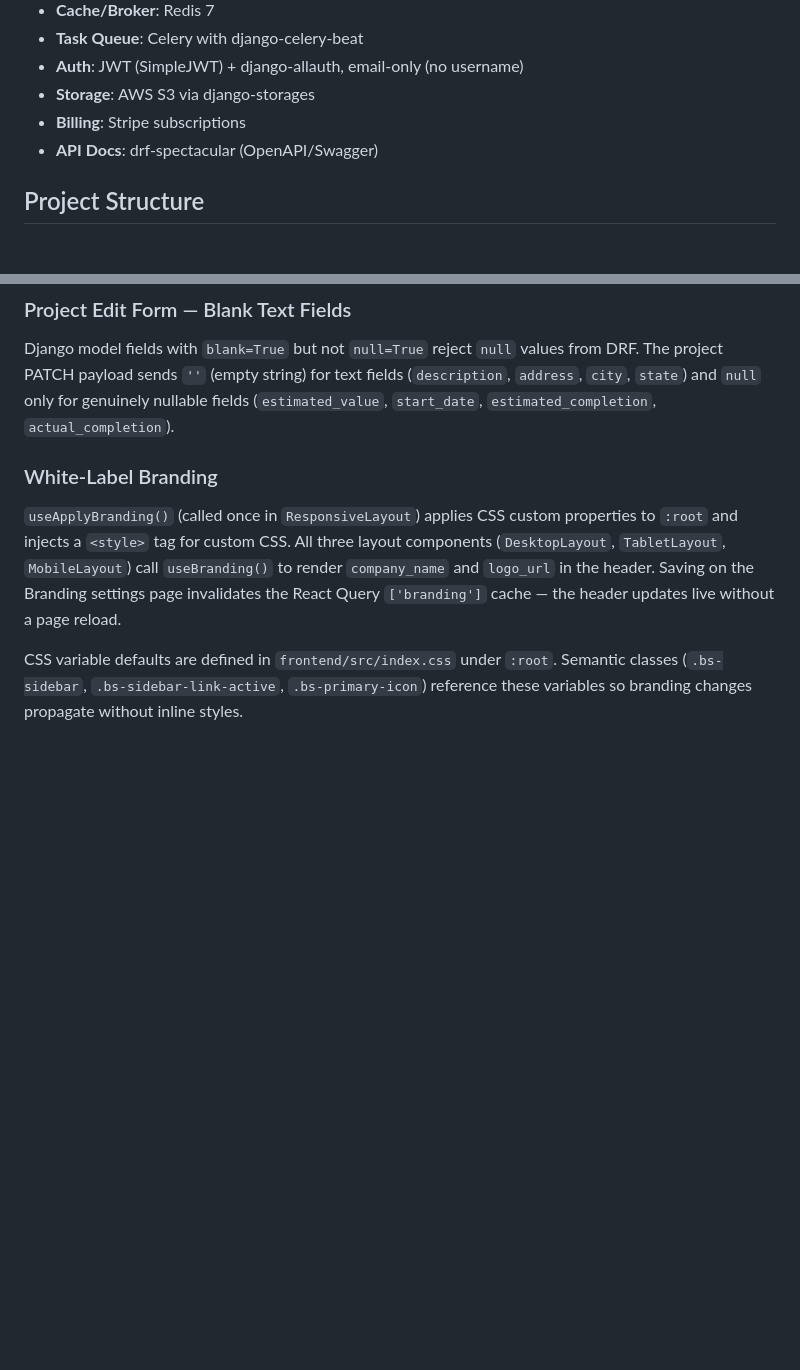
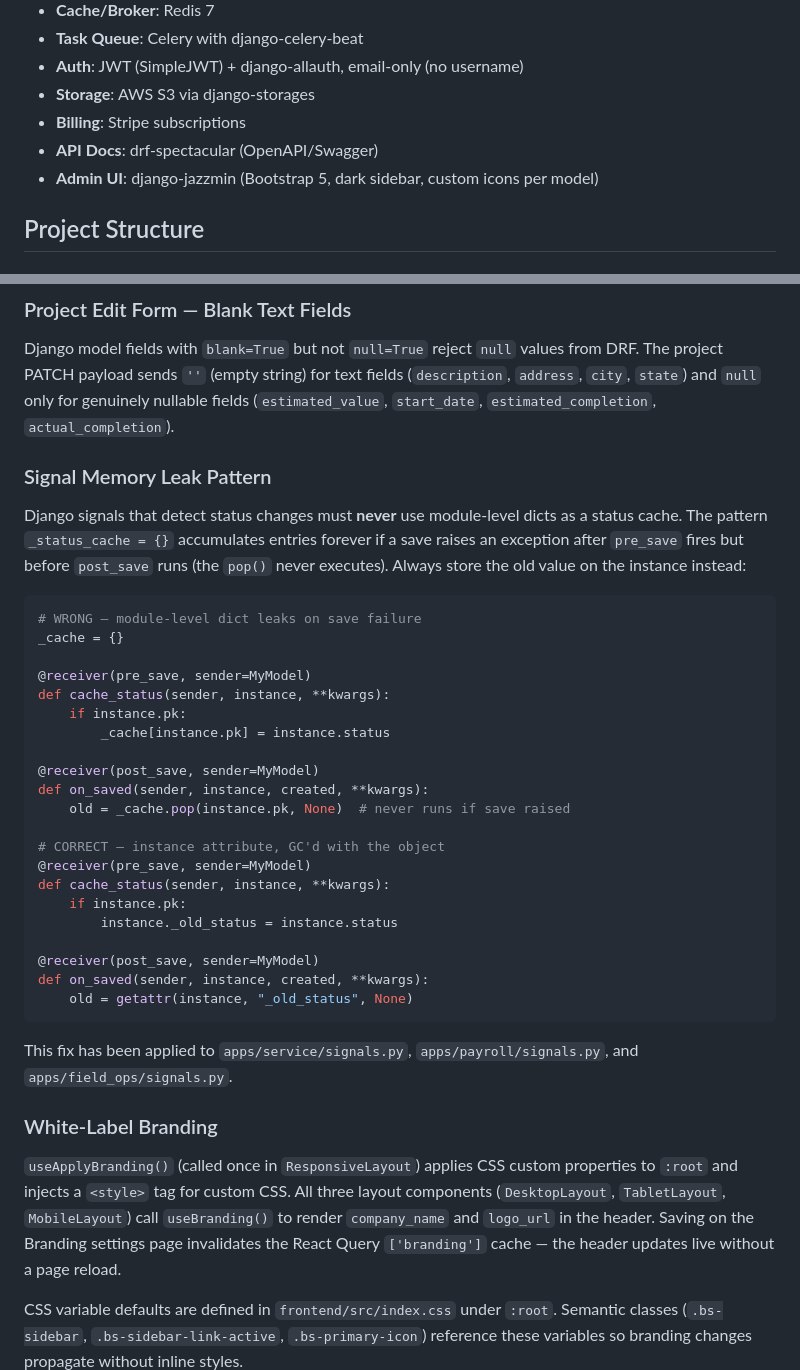
Before and after one commit to ETXSVC/buildersstream, a Markdown page: README.md, 2 parts joined by grey strips. Rendered like a GitHub page; blank space fills up the shorter version.

Commit message:
docs: update README and CLAUDE.md with admin UI and signal leak notes
- README: add django-jazzmin to architecture stack; add Known Issues
  section documenting the signal memory leak pattern with before/after
  code examples showing the correct instance-attribute approach
- CLAUDE.md: add jazzmin admin note (placement in INSTALLED_APPS,
  rebuild command); add signal memory leak pitfall entry

Co-Authored-By: Claude Sonnet 4.6 <noreply@anthropic.com>

````diff
--- a/README.md
+++ b/README.md
@@ -41,6 +41,7 @@ Construction management SaaS platform built with Django 5.x, Django REST Framewo
 - **Storage**: AWS S3 via django-storages
 - **Billing**: Stripe subscriptions
 - **API Docs**: drf-spectacular (OpenAPI/Swagger)
+- **Admin UI**: django-jazzmin (Bootstrap 5, dark sidebar, custom icons per model)
 
 ## Project Structure
 
@@ -501,6 +502,36 @@ If login hangs or causes a redirect loop after a service worker update:
 ### Project Edit Form — Blank Text Fields
 Django model fields with `blank=True` but not `null=True` reject `null` values from DRF. The project PATCH payload sends `''` (empty string) for text fields (`description`, `address`, `city`, `state`) and `null` only for genuinely nullable fields (`estimated_value`, `start_date`, `estimated_completion`, `actual_completion`).
 
+### Signal Memory Leak Pattern
+
+Django signals that detect status changes must **never** use module-level dicts as a status cache. The pattern `_status_cache = {}` accumulates entries forever if a save raises an exception after `pre_save` fires but before `post_save` runs (the `pop()` never executes). Always store the old value on the instance instead:
+
+```python
+# WRONG — module-level dict leaks on save failure
+_cache = {}
+
+@receiver(pre_save, sender=MyModel)
+def cache_status(sender, instance, **kwargs):
+    if instance.pk:
+        _cache[instance.pk] = instance.status
+
+@receiver(post_save, sender=MyModel)
+def on_saved(sender, instance, created, **kwargs):
+    old = _cache.pop(instance.pk, None)  # never runs if save raised
+
+# CORRECT — instance attribute, GC'd with the object
+@receiver(pre_save, sender=MyModel)
+def cache_status(sender, instance, **kwargs):
+    if instance.pk:
+        instance._old_status = instance.status
+
+@receiver(post_save, sender=MyModel)
+def on_saved(sender, instance, created, **kwargs):
+    old = getattr(instance, "_old_status", None)
+```
+
+This fix has been applied to `apps/service/signals.py`, `apps/payroll/signals.py`, and `apps/field_ops/signals.py`.
+
 ### White-Label Branding
 `useApplyBranding()` (called once in `ResponsiveLayout`) applies CSS custom properties to `:root` and injects a `<style>` tag for custom CSS. All three layout components (`DesktopLayout`, `TabletLayout`, `MobileLayout`) call `useBranding()` to render `company_name` and `logo_url` in the header. Saving on the Branding settings page invalidates the React Query `['branding']` cache — the header updates live without a page reload.
 
````
Also changed, not shown: builderstream/CLAUDE.md (+3 -0 lines).
